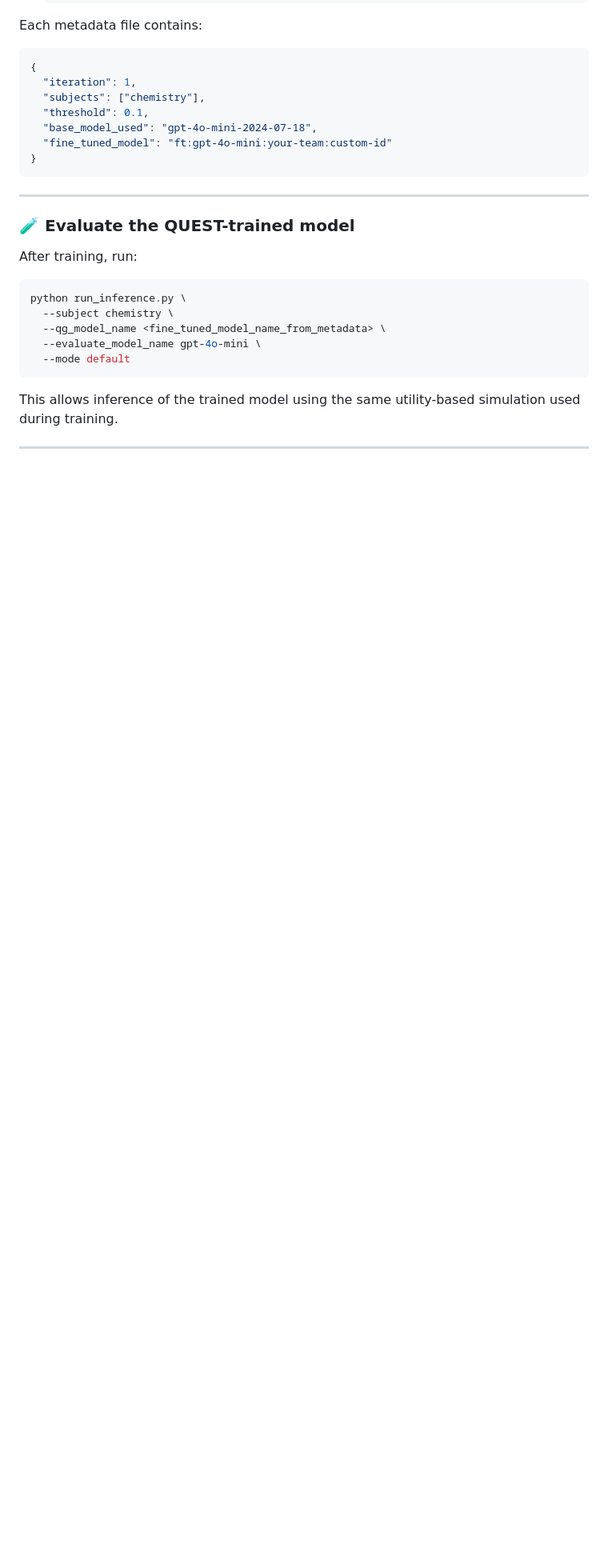
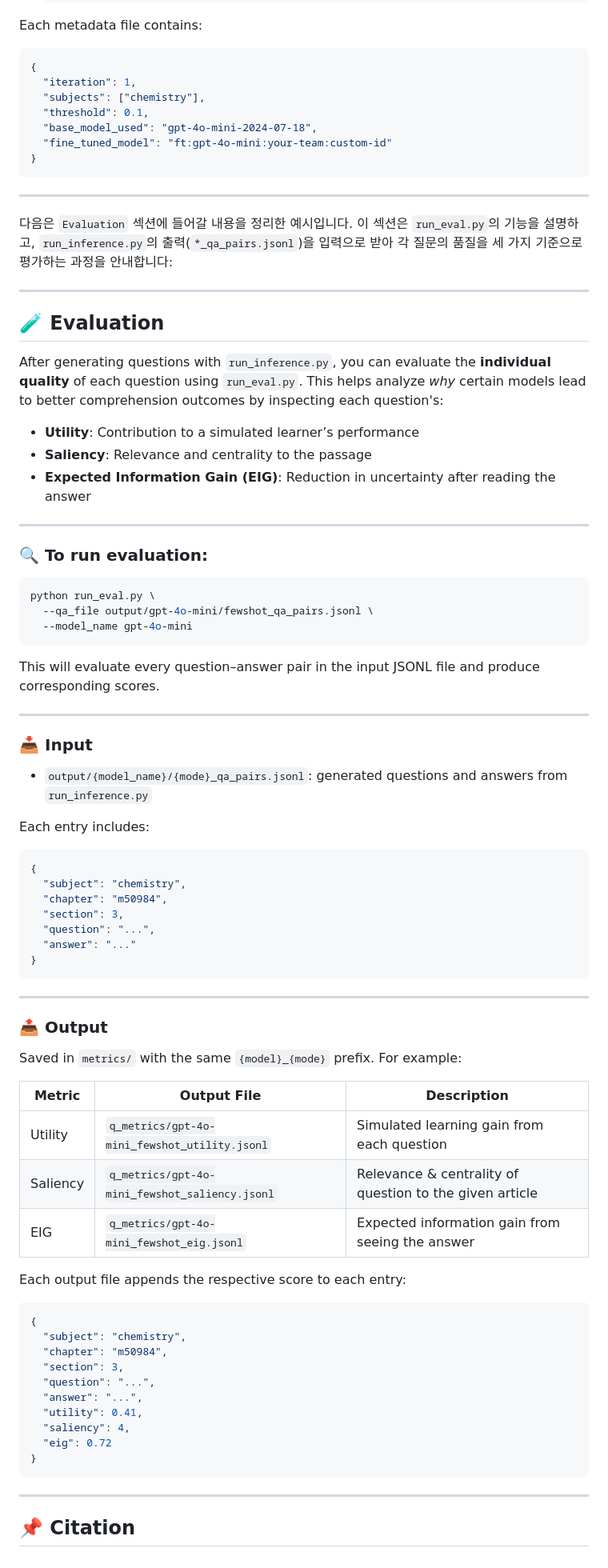
Before and after one commit to usc-isi-i2/quest, a Markdown page: README.md, the part around one of its changes. Shown at 80% size. Drawn GitHub-style; blank space fills up the shorter version.

Commit message:
feat: readme update

````diff
--- a/README.md
+++ b/README.md
@@ -221,18 +226,77 @@ Each metadata file contains:
 
 ---
 
-### 🧪 Evaluate the QUEST-trained model
+다음은 `Evaluation` 섹션에 들어갈 내용을 정리한 예시입니다. 이 섹션은 `run_eval.py`의 기능을 설명하고, `run_inference.py`의 출력(`*_qa_pairs.jsonl`)을 입력으로 받아 각 질문의 품질을 세 가지 기준으로 평가하는 과정을 안내합니다:
 
-After training, run:
+---
+
+## 🧪 Evaluation
+
+After generating questions with `run_inference.py`, you can evaluate the **individual quality** of each question using `run_eval.py`.
+This helps analyze *why* certain models lead to better comprehension outcomes by inspecting each question's:
+
+* **Utility**: Contribution to a simulated learner’s performance
+* **Saliency**: Relevance and centrality to the passage
+* **Expected Information Gain (EIG)**: Reduction in uncertainty after reading the answer
+
+---
+
+### 🔍 To run evaluation:
 
 ```bash
-python run_inference.py \
-  --subject chemistry \
-  --qg_model_name <fine_tuned_model_name_from_metadata> \
-  --evaluate_model_name gpt-4o-mini \
-  --mode default
+python run_eval.py \
+  --qa_file output/gpt-4o-mini/fewshot_qa_pairs.jsonl \
+  --model_name gpt-4o-mini
 ```
 
-This allows inference of the trained model using the same utility-based simulation used during training.
+This will evaluate every question–answer pair in the input JSONL file and produce corresponding scores.
 
 ---
+
+### 📥 Input
+
+* `output/{model_name}/{mode}_qa_pairs.jsonl`: generated questions and answers from `run_inference.py`
+
+Each entry includes:
+
+```json
+{
+  "subject": "chemistry",
+  "chapter": "m50984",
+  "section": 3,
+  "question": "...",
+  "answer": "..."
+}
+```
+
+---
+
+### 📤 Output
+
+Saved in `metrics/` with the same `{model}_{mode}` prefix. For example:
+
+| Metric   | Output File                                    | Description                                             |
+| -------- | ---------------------------------------------- | ------------------------------------------------------- |
+| Utility  | `q_metrics/gpt-4o-mini_fewshot_utility.jsonl`  | Simulated learning gain from each question              |
+| Saliency | `q_metrics/gpt-4o-mini_fewshot_saliency.jsonl` | Relevance & centrality of question to the given article |
+| EIG      | `q_metrics/gpt-4o-mini_fewshot_eig.jsonl`      | Expected information gain from seeing the answer        |
+
+Each output file appends the respective score to each entry:
+
+```json
+{
+  "subject": "chemistry",
+  "chapter": "m50984",
+  "section": 3,
+  "question": "...",
+  "answer": "...",
+  "utility": 0.41,
+  "saliency": 4,
+  "eig": 0.72
+}
+```
+
+---
+
+
+## 📌 Citation
````
Also changed, not shown: other parts of README.md (+8 -3 lines).
